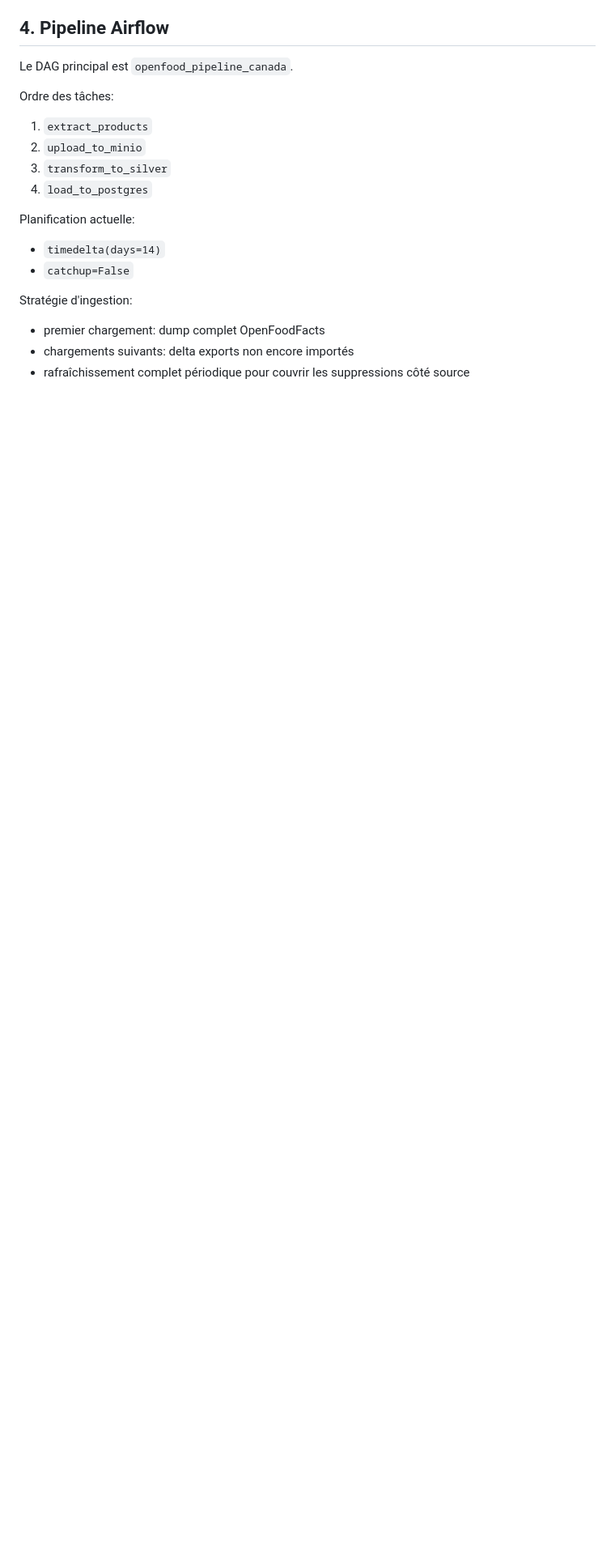
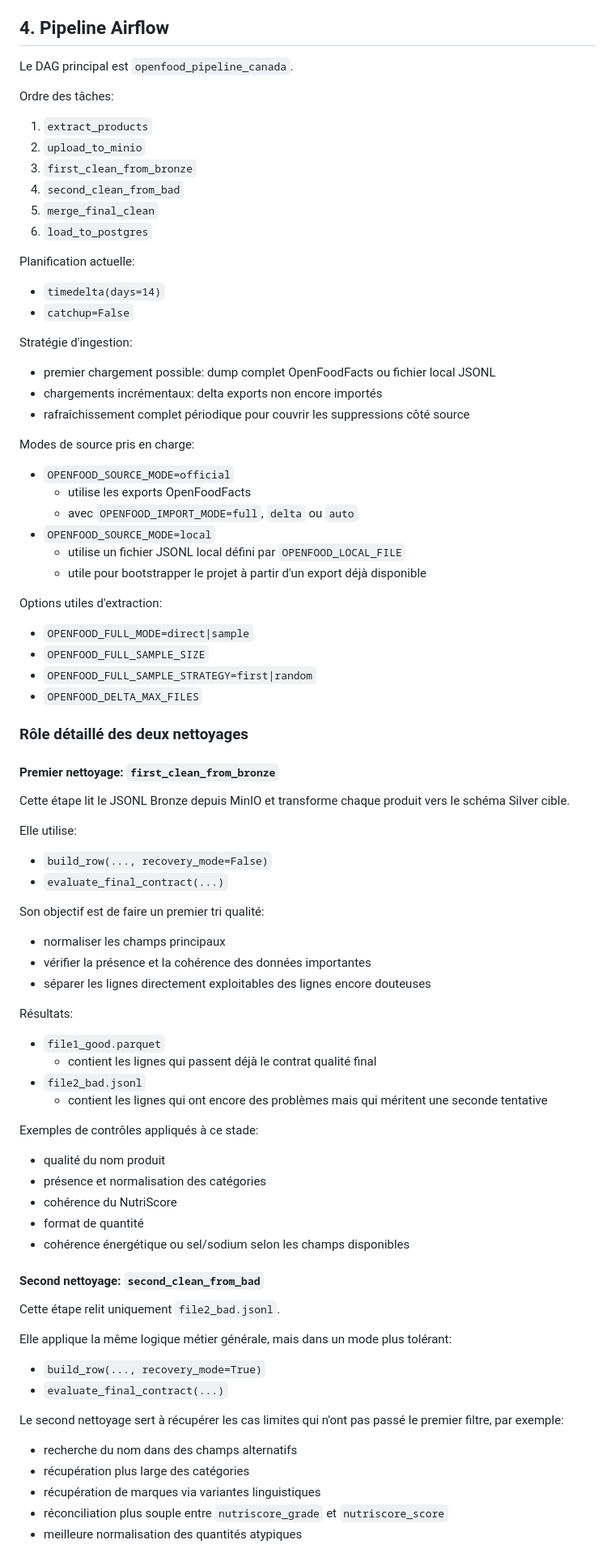
Before and after one commit to ablayefirst/openfoodfacts-projet-mig8110, a Markdown page: README.md, the part around one of its changes. Shown at 81% size. Drawn GitHub-style; blank space fills up the shorter version.

Commit message:
Mise a jour du readme

```diff
--- a/README.md
+++ b/README.md
@@ -96,8 +122,10 @@ Ordre des tâches:
 
 1. `extract_products`
 2. `upload_to_minio`
-3. `transform_to_silver`
-4. `load_to_postgres`
+3. `first_clean_from_bronze`
+4. `second_clean_from_bad`
+5. `merge_final_clean`
+6. `load_to_postgres`
 
 Planification actuelle:
 
@@ -106,6 +134,72 @@ Planification actuelle:
 
 Stratégie d'ingestion:
 
-- premier chargement: dump complet OpenFoodFacts
-- chargements suivants: delta exports non encore importés
+- premier chargement possible: dump complet OpenFoodFacts ou fichier local JSONL
+- chargements incrémentaux: delta exports non encore importés
 - rafraîchissement complet périodique pour couvrir les suppressions côté source
+
+Modes de source pris en charge:
+
+- `OPENFOOD_SOURCE_MODE=official`
+  - utilise les exports OpenFoodFacts
+  - avec `OPENFOOD_IMPORT_MODE=full`, `delta` ou `auto`
+- `OPENFOOD_SOURCE_MODE=local`
+  - utilise un fichier JSONL local défini par `OPENFOOD_LOCAL_FILE`
+  - utile pour bootstrapper le projet à partir d'un export déjà disponible
+
+Options utiles d'extraction:
+
+- `OPENFOOD_FULL_MODE=direct|sample`
+- `OPENFOOD_FULL_SAMPLE_SIZE`
+- `OPENFOOD_FULL_SAMPLE_STRATEGY=first|random`
+- `OPENFOOD_DELTA_MAX_FILES`
+
+### Rôle détaillé des deux nettoyages
+
+#### Premier nettoyage: `first_clean_from_bronze`
+
+Cette étape lit le JSONL Bronze depuis MinIO et transforme chaque produit vers le schéma Silver cible.
+
+Elle utilise:
+
+- `build_row(..., recovery_mode=False)`
+- `evaluate_final_contract(...)`
+
+Son objectif est de faire un premier tri qualité:
+
+- normaliser les champs principaux
+- vérifier la présence et la cohérence des données importantes
+- séparer les lignes directement exploitables des lignes encore douteuses
+
+Résultats:
+
+- `file1_good.parquet`
+  - contient les lignes qui passent déjà le contrat qualité final
+- `file2_bad.jsonl`
+  - contient les lignes qui ont encore des problèmes mais qui méritent une seconde tentative
+
+Exemples de contrôles appliqués à ce stade:
+
+- qualité du nom produit
+- présence et normalisation des catégories
+- cohérence du NutriScore
+- format de quantité
+- cohérence énergétique ou sel/sodium selon les champs disponibles
+
+#### Second nettoyage: `second_clean_from_bad`
+
+Cette étape relit uniquement `file2_bad.jsonl`.
+
+Elle applique la même logique métier générale, mais dans un mode plus tolérant:
+
+- `build_row(..., recovery_mode=True)`
+- `evaluate_final_contract(...)`
+
+Le second nettoyage sert à récupérer les cas limites qui n'ont pas passé le premier filtre, par exemple:
+
+- recherche du nom dans des champs alternatifs
+- récupération plus large des catégories
+- récupération de marques via variantes linguistiques
+- réconciliation plus souple entre `nutriscore_grade` et `nutriscore_score`
+- meilleure normalisation des quantités atypiques
+
```
Also changed, not shown: other parts of README.md (+76 -22 lines).
